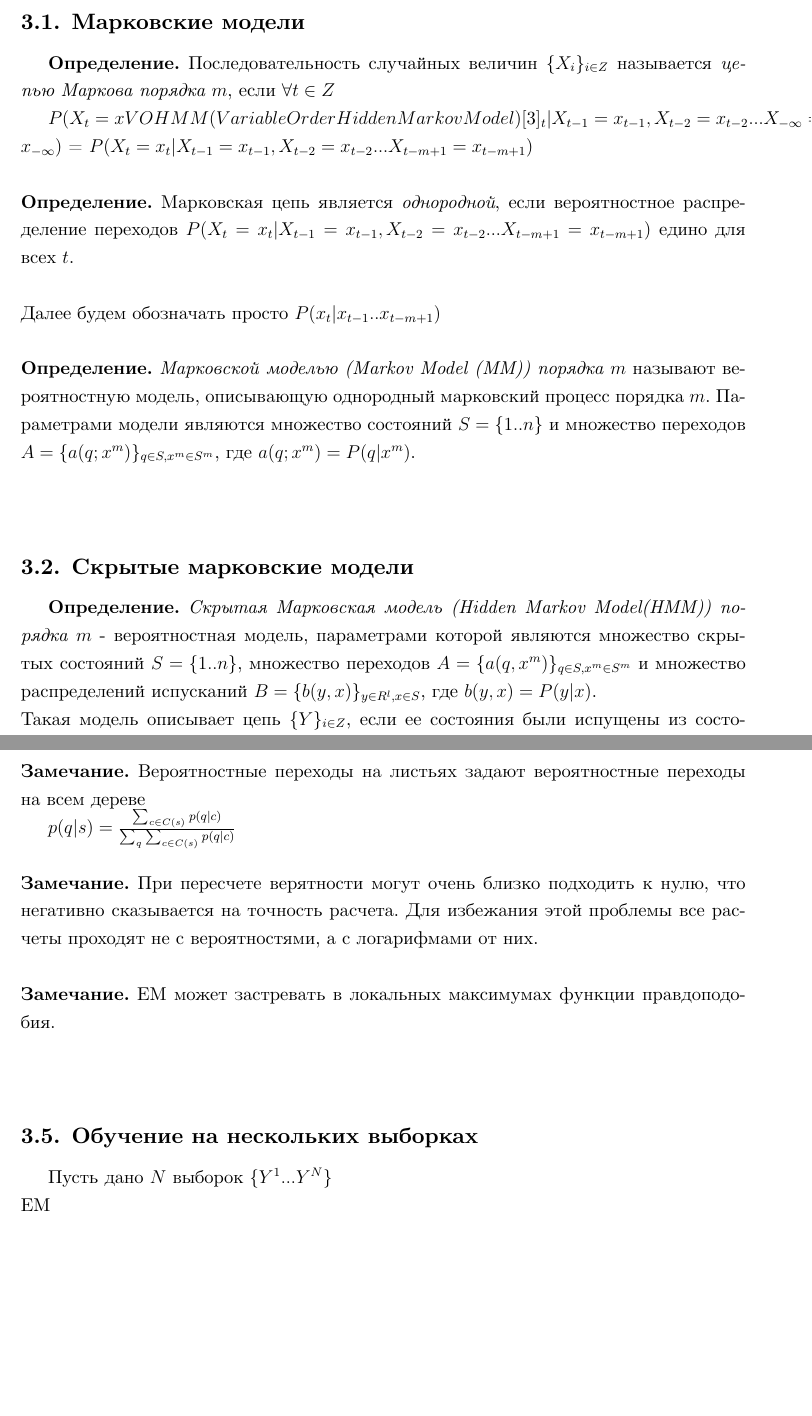
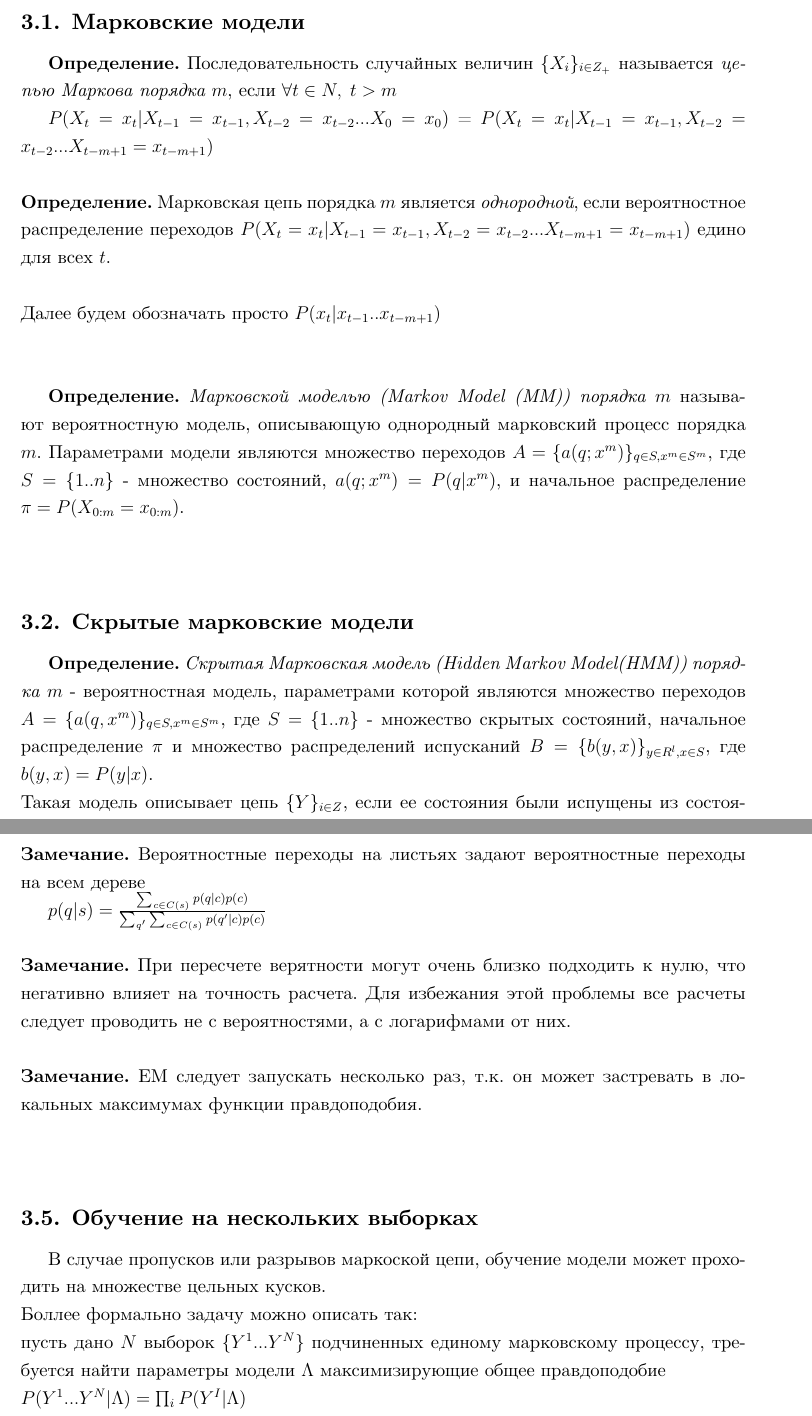
Before and after one commit to atanna/hmm, a LaTeX thesis (diploma/diploma.tex): two parts of pages 8 and 11 of 16 before the commit and two parts of pages 8 and 11 of 17 after it, joined at a grey line, cut so that both start at the same text, the shorter picture padded with empty space. The pictures show the PDF file diploma/diploma.pdf that the author committed with the source.

Commit message:
some modification in definitions

```diff
--- a/diploma/diploma.tex
+++ b/diploma/diploma.tex
@@ -132,22 +132,21 @@ immunoprecipitation sequencing, ChIP-seq) --- это биологический
 В настоящее время, в качестве семейства искомых моделей, активное приминение находит HMM (Hidden Markov Model)\cite{Rabiner1989} второго порядка с Пуассоновским испусканием.
 Данное семейство допускает предположение о том, что каждое состояние (наличие/отсутствие белка в заданной части генома) завист только от одного предыдущего.
 Можно ограничиться и более лояльным допущением о том, что состояние зависит от $n$ предыдущих состояний, однако такое допущение резко увеличивает сложность модели ($O(2\textsuperscript{n})$ параметров). Также, сложность заключается в подборе этого $n$ и переобучении в случае, если не все состояния имеют одинаковые длины контекстов зависимости.
+Последннее замечание подводит к идее использования VOHMM (Variable Order Hidden Markov Model)\cite{Wang2006}
 
 \section{Скрытые марковские модели переменного порядка}
 \subsection{Марковские модели}
-\textbf{Определение.} Последовательность случайных величин $ \{X_{i}\}_{i \in Z}$ называется \emph{цепью Маркова порядка $ m $}, если $ \forall t\in Z $
+\textbf{Определение.} Последовательность случайных величин $ \{X_{i}\}_{i \in Z_{+}}$ называется \emph{цепью Маркова порядка $ m $}, если $ \forall t\in N, \;t>m $
 
-$ P(X_{t} = x
-Последннее замечание подводит к идее использования VOHMM (Variable Order Hidden Markov Model)\cite{Wang2006}
-_{t}|X_{t-1}=x_{t-1},X_{t-2}=x_{t-2} ... X_{-\infty}=x_{-\infty})$ =
+$ P(X_{t} = x_{t}|X_{t-1}=x_{t-1},X_{t-2}=x_{t-2} ... X_{0}=x_{0})$ =
 $ P(X_{t} = x_{t}|X_{t-1}=x_{t-1},X_{t-2}=x_{t-2} ... X_{t-m+1}=x_{t-m+1}) $
 \\\\
-\textbf{Определение.} Марковская цепь является \textit{однородной}, если вероятностное распределение переходов $P(X_{t} = x_{t}|X_{t-1}=x_{t-1},X_{t-2}=x_{t-2} ... X_{t-m+1}=x_{t-m+1})$ едино для всех $ t $.
+\textbf{Определение.} Марковская цепь порядка $ m $ является \textit{однородной}, если вероятностное распределение переходов $P(X_{t} = x_{t}|X_{t-1}=x_{t-1},X_{t-2}=x_{t-2} ... X_{t-m+1}=x_{t-m+1})$ едино для всех $ t $.
 \\\\
 Далее будем обозначать просто $ P(x_{t}|x_{t-1}..x_{t-m+1})$
 \\\\
+
 \textbf{Определение.} \emph{Марковской моделью (Markov Model (MM)) порядка $ m $} называют вероятностную модель, описывающую однородный марковский процесс порядка $ m $.
-Параметрами модели являются множество состояний $ S = \{1..n\} $ и множество переходов $ A = \{a(q; x^{m})\}_{q \in S, x^{m} \in S^{m}}$, где $a(q; x^{m}) = P(q|x^{m})$.
+Параметрами модели являются множество переходов $ A = \{a(q; x^{m})\}_{q \in S, x^{m} \in S^{m}}$, где $ S = \{1..n\} $ - множество состояний, $a(q; x^{m}) = P(q|x^{m})$, и начальное распределение $ \pi = P(X_{0:m}=x_{0:m})$.
 \\\\
 \subsection{Скрытые марковские модели}
-\textbf{Определение.} \emph{Скрытая Марковская модель (Hidden Markov Model(HMM)) порядка $ m $} - вероятностная модель, параметрами которой являются множество скрытых состояний $ S = \{1..n\} $, множество переходов $ A = \{a(q, x^{m})\}_{q \in S, x^{m} \in S^{m}}$ и множество распределений испусканий $ B = \{b(y,x)\}_{y \in R^{l}, x \in S}$, где $ b(y, x) = P(y|x)$.
@@ -265,13 +265,17 @@ $ C(s) $ - контекст максимальной длины, являющи
 \\\\
 \textbf{Замечание.}  Вероятностные переходы на листьях задают вероятностные переходы на всем дереве
 
-$ p(q|s) = \frac{\sum_{c \in C(s)} {p(q|c)}}{\sum_q\sum_{c \in C(s)} {p(q|c)}} $
+$ p(q|s) = \frac{\sum_{c \in C(s)} {p(q|c)p(c)}}{\sum_{q'}\sum_{c \in C(s)} {p(q'|c)p(c)}} $
 \\\\\
-\textbf{Замечание.} При пересчете верятности могут очень близко подходить к нулю, что негативно сказывается на точность расчета. Для избежания этой проблемы все расчеты проходят не с вероятностями, а с логарифмами от них.
+\textbf{Замечание.} При пересчете верятности могут очень близко подходить к нулю, что негативно влияет на точность расчета. Для избежания этой проблемы все расчеты следует проводить не с вероятностями, а с логарифмами от них.
 \\\\\
-\textbf{Замечание.} EM может застревать в локальных максимумах функции правдоподобия.
+\textbf{Замечание.} EM следует запускать несколько раз, т.к. он может застревать в локальных максимумах функции правдоподобия.
 \\\\\
 \subsection{Обучение на нескольких выборках}
-Пусть дано $ N $ выборок $ \{Y^{1} ... Y^{N}\}$
+В случае пропусков или разрывов маркоской цепи, обучение модели может проходить на множестве цельных кусков.
 \\
-EM
+Боллее формально задачу можно описать так:
+\\
+пусть дано $ N $ выборок $ \{Y^{1} ... Y^{N}\}$ подчиненных единому марковскому процессу, требуется найти параметры модели $\Lambda$ максимизирующие общее правдоподобие
+\\
+$P(Y^{1} ... Y^{N}| \Lambda) = \prod_{i}{P(Y^{I}|\Lambda)}$
```
Also changed, not shown: Text/text.pdf, diploma/diploma.pdf, diploma/diploma.tex (13 more changed lines).
